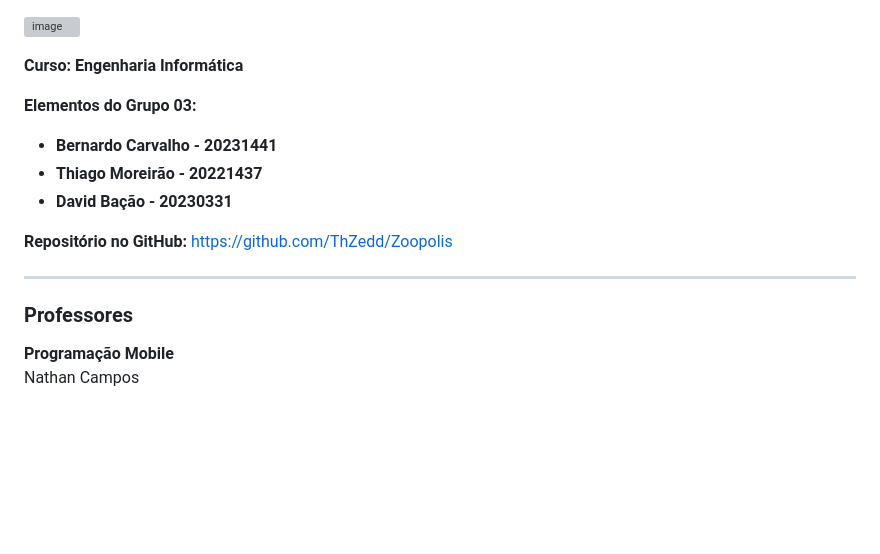
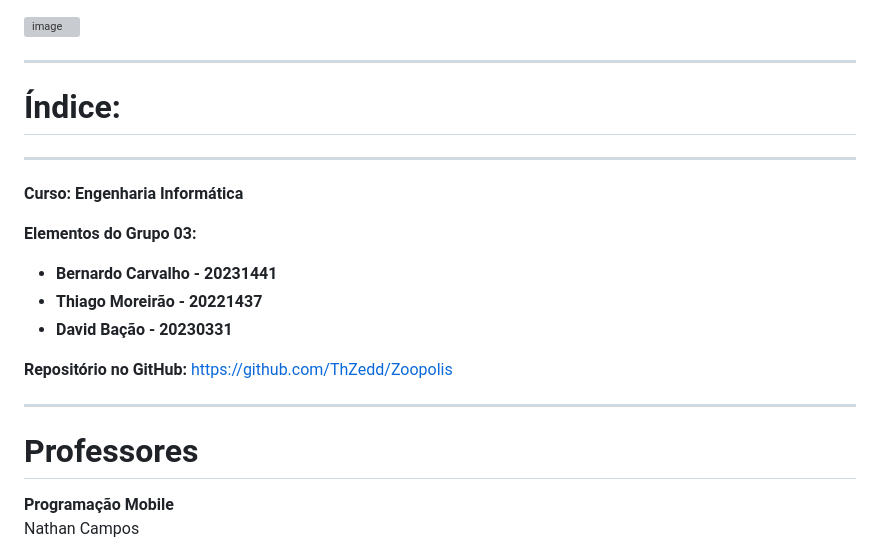
Before and after one commit to ThZedd/Zoopolis, a Markdown page: README.md, the part around one of its changes. Drawn GitHub-style; blank space fills up the shorter version; grey boxes are pictures that could not be loaded.

```diff
--- a/README.md
+++ b/README.md
@@ -1,5 +1,8 @@
 ![image](https://github.com/user-attachments/assets/dd55e169-cb3e-4b78-b666-63bd3092f4f6)
 
+---
+# Índice:
+---
 **Curso:** **Engenharia Informática**
 
 **Elementos do Grupo 03:**
@@ -10,7 +13,7 @@
 **Repositório no GitHub:** https://github.com/ThZedd/Zoopolis
 
 ---
-### **Professores**
+# **Professores**
 
 **Programação Mobile**
 <br>Nathan Campos
```
Also changed, not shown: other parts of README.md (+0 -2 lines).
